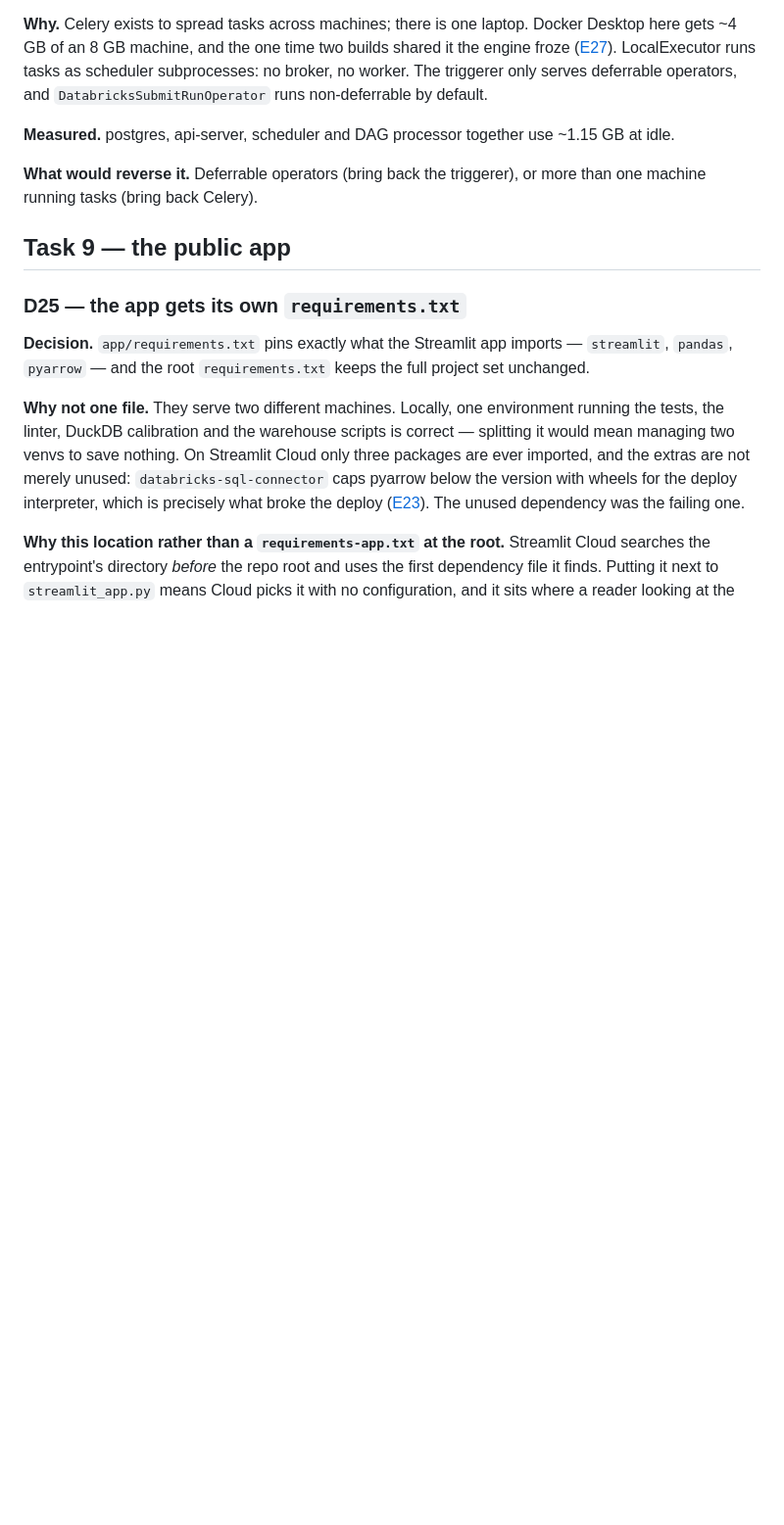
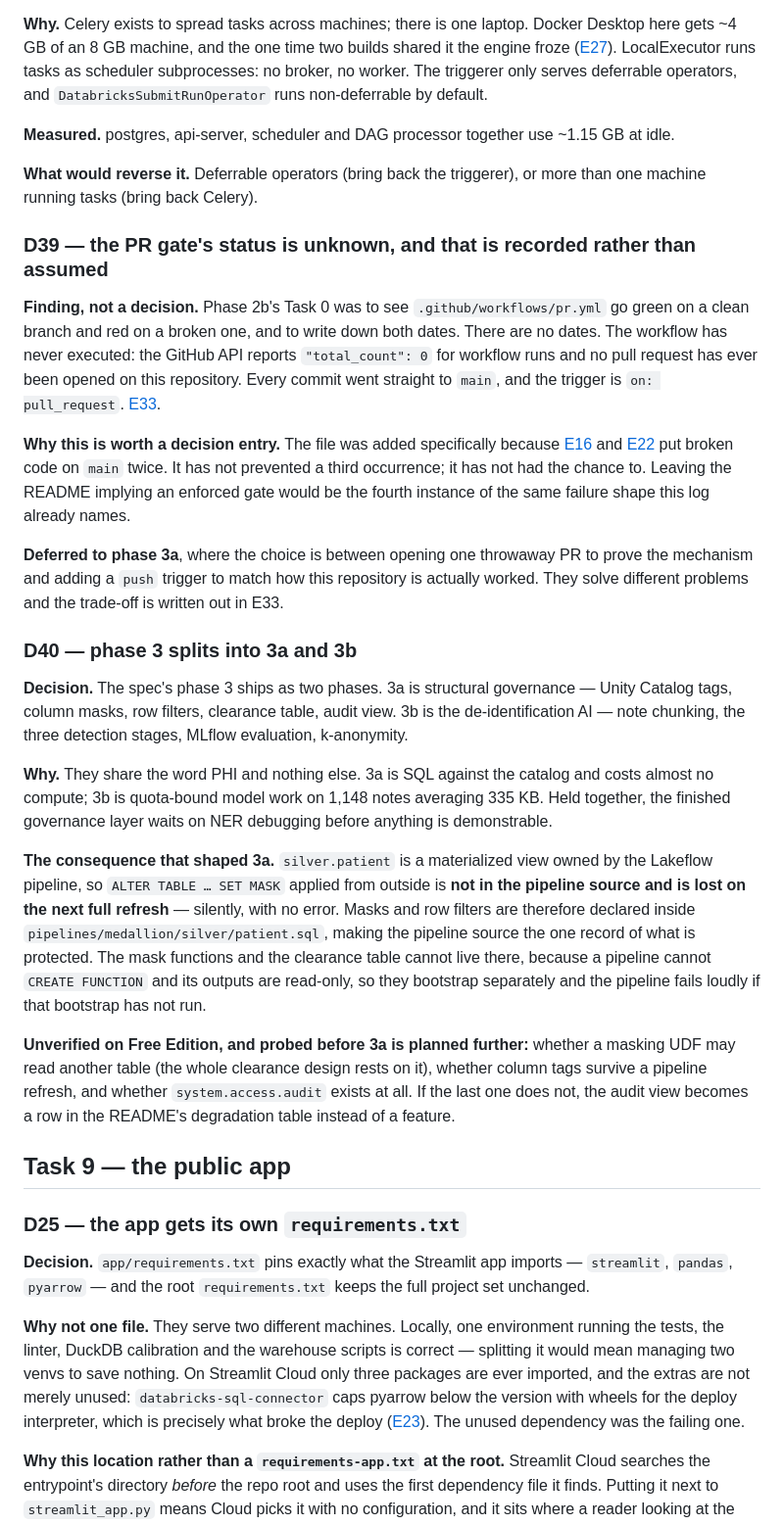
Before and after one commit to tanaygattani8/Healthcare_Lakehouse, a Markdown page: docs/decision.md, the part around the change. Shown at 98% size. Rendered like a GitHub page; blank space fills up the shorter version.

```diff
--- a/docs/decision.md
+++ b/docs/decision.md
@@ -760,6 +760,54 @@ default.
 **What would reverse it.** Deferrable operators (bring back the triggerer), or
 more than one machine running tasks (bring back Celery).
 
+### D39 — the PR gate's status is unknown, and that is recorded rather than assumed
+
+**Finding, not a decision.** Phase 2b's Task 0 was to see `.github/workflows/pr.yml`
+go green on a clean branch and red on a broken one, and to write down both dates.
+There are no dates. The workflow has never executed: the GitHub API reports
+`"total_count": 0` for workflow runs and no pull request has ever been opened
+on this repository. Every commit went straight to `main`, and the trigger is
+`on: pull_request`. [E33](errors.md#e33).
+
+**Why this is worth a decision entry.** The file was added specifically because
+[E16](errors.md#e16) and [E22](errors.md#e22) put broken code on `main` twice.
+It has not prevented a third occurrence; it has not had the chance to. Leaving
+the README implying an enforced gate would be the fourth instance of the same
+failure shape this log already names.
+
+**Deferred to phase 3a**, where the choice is between opening one throwaway PR
+to prove the mechanism and adding a `push` trigger to match how this repository
+is actually worked. They solve different problems and the trade-off is written
+out in E33.
+
+### D40 — phase 3 splits into 3a and 3b
+
+**Decision.** The spec's phase 3 ships as two phases. 3a is structural
+governance — Unity Catalog tags, column masks, row filters, clearance table,
+audit view. 3b is the de-identification AI — note chunking, the three detection
+stages, MLflow evaluation, k-anonymity.
+
+**Why.** They share the word PHI and nothing else. 3a is SQL against the
+catalog and costs almost no compute; 3b is quota-bound model work on 1,148
+notes averaging 335 KB. Held together, the finished governance layer waits on
+NER debugging before anything is demonstrable.
+
+**The consequence that shaped 3a.** `silver.patient` is a materialized view
+owned by the Lakeflow pipeline, so `ALTER TABLE … SET MASK` applied from
+outside is **not in the pipeline source and is lost on the next full refresh** —
+silently, with no error. Masks and row filters are therefore declared inside
+`pipelines/medallion/silver/patient.sql`, making the pipeline source the one
+record of what is protected. The mask functions and the clearance table cannot
+live there, because a pipeline cannot `CREATE FUNCTION` and its outputs are
+read-only, so they bootstrap separately and the pipeline fails loudly if that
+bootstrap has not run.
+
+**Unverified on Free Edition, and probed before 3a is planned further:** whether
+a masking UDF may read another table (the whole clearance design rests on it),
+whether column tags survive a pipeline refresh, and whether `system.access.audit`
+exists at all. If the last one does not, the audit view becomes a row in the
+README's degradation table instead of a feature.
+
 ## Task 9 — the public app
 
 ### D25 — the app gets its own `requirements.txt`
```
Also changed, not shown: README.md (+17 -2 lines), docs/errors.md (+54 -4 lines).
